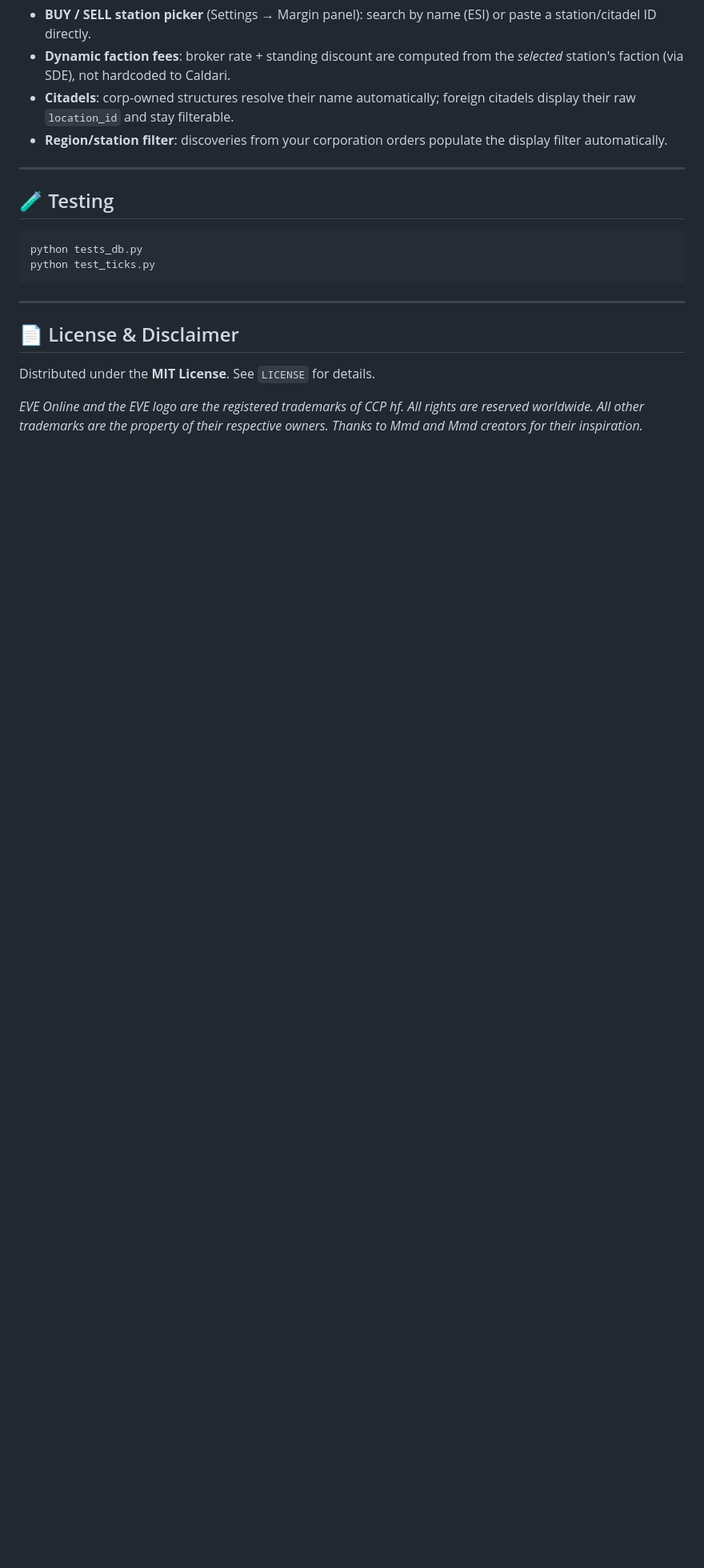
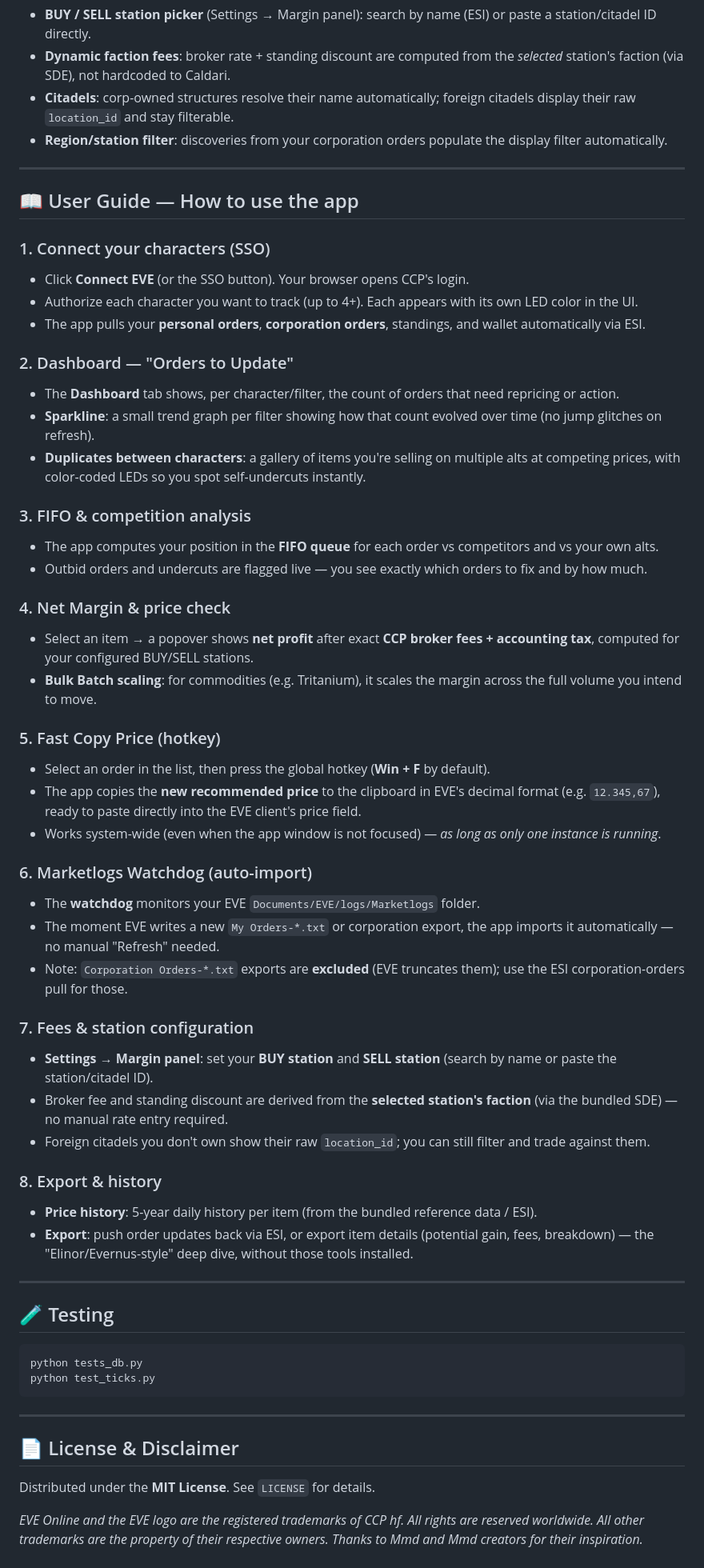
Before and after one commit to mdpwbe-sys/mmd-public-trader, a Markdown page: README.md, the part around one of its changes. Shown at 80% size. Rendered like a GitHub page; blank space fills up the shorter version.

Commit message:
README: full English rewrite + User Guide (watchdog, FIFO, fast copy, fees/stations, dashboard)

````diff
--- a/README.md
+++ b/README.md
@@ -97,6 +99,47 @@ Unlike the original Mmd (Jita/Perimeter only), this build is hub-agnostic:
 
 ---
 
+## 📖 User Guide — How to use the app
+
+### 1. Connect your characters (SSO)
+- Click **Connect EVE** (or the SSO button). Your browser opens CCP's login.
+- Authorize each character you want to track (up to 4+). Each appears with its own LED color in the UI.
+- The app pulls your **personal orders**, **corporation orders**, standings, and wallet automatically via ESI.
+
+### 2. Dashboard — "Orders to Update"
+- The **Dashboard** tab shows, per character/filter, the count of orders that need repricing or action.
+- **Sparkline**: a small trend graph per filter showing how that count evolved over time (no jump glitches on refresh).
+- **Duplicates between characters**: a gallery of items you're selling on multiple alts at competing prices, with color-coded LEDs so you spot self-undercuts instantly.
+
+### 3. FIFO & competition analysis
+- The app computes your position in the **FIFO queue** for each order vs competitors and vs your own alts.
+- Outbid orders and undercuts are flagged live — you see exactly which orders to fix and by how much.
+
+### 4. Net Margin & price check
+- Select an item → a popover shows **net profit** after exact **CCP broker fees + accounting tax**, computed for your configured BUY/SELL stations.
+- **Bulk Batch scaling**: for commodities (e.g. Tritanium), it scales the margin across the full volume you intend to move.
+
+### 5. Fast Copy Price (hotkey)
+- Select an order in the list, then press the global hotkey (**Win + F** by default).
+- The app copies the **new recommended price** to the clipboard in EVE's decimal format (e.g. `12.345,67`), ready to paste directly into the EVE client's price field.
+- Works system-wide (even when the app window is not focused) — *as long as only one instance is running*.
+
+### 6. Marketlogs Watchdog (auto-import)
+- The **watchdog** monitors your EVE `Documents/EVE/logs/Marketlogs` folder.
+- The moment EVE writes a new `My Orders-*.txt` or corporation export, the app imports it automatically — no manual "Refresh" needed.
+- Note: `Corporation Orders-*.txt` exports are **excluded** (EVE truncates them); use the ESI corporation-orders pull for those.
+
+### 7. Fees & station configuration
+- **Settings → Margin panel**: set your **BUY station** and **SELL station** (search by name or paste the station/citadel ID).
+- Broker fee and standing discount are derived from the **selected station's faction** (via the bundled SDE) — no manual rate entry required.
+- Foreign citadels you don't own show their raw `location_id`; you can still filter and trade against them.
+
+### 8. Export & history
+- **Price history**: 5-year daily history per item (from the bundled reference data / ESI).
+- **Export**: push order updates back via ESI, or export item details (potential gain, fees, breakdown) — the "Elinor/Evernus-style" deep dive, without those tools installed.
+
+---
+
 ## 🧪 Testing
 
 ```bash
````
Also changed, not shown: other parts of README.md (+5 -3 lines).
